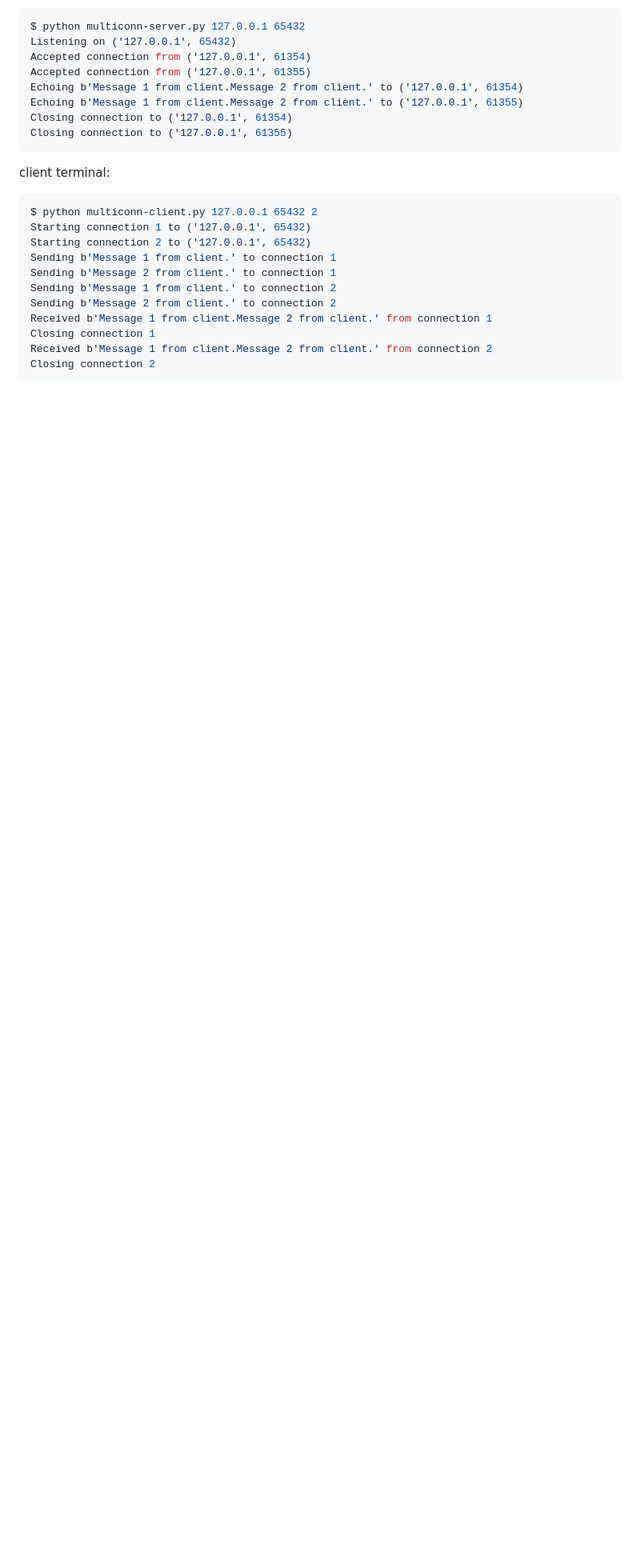
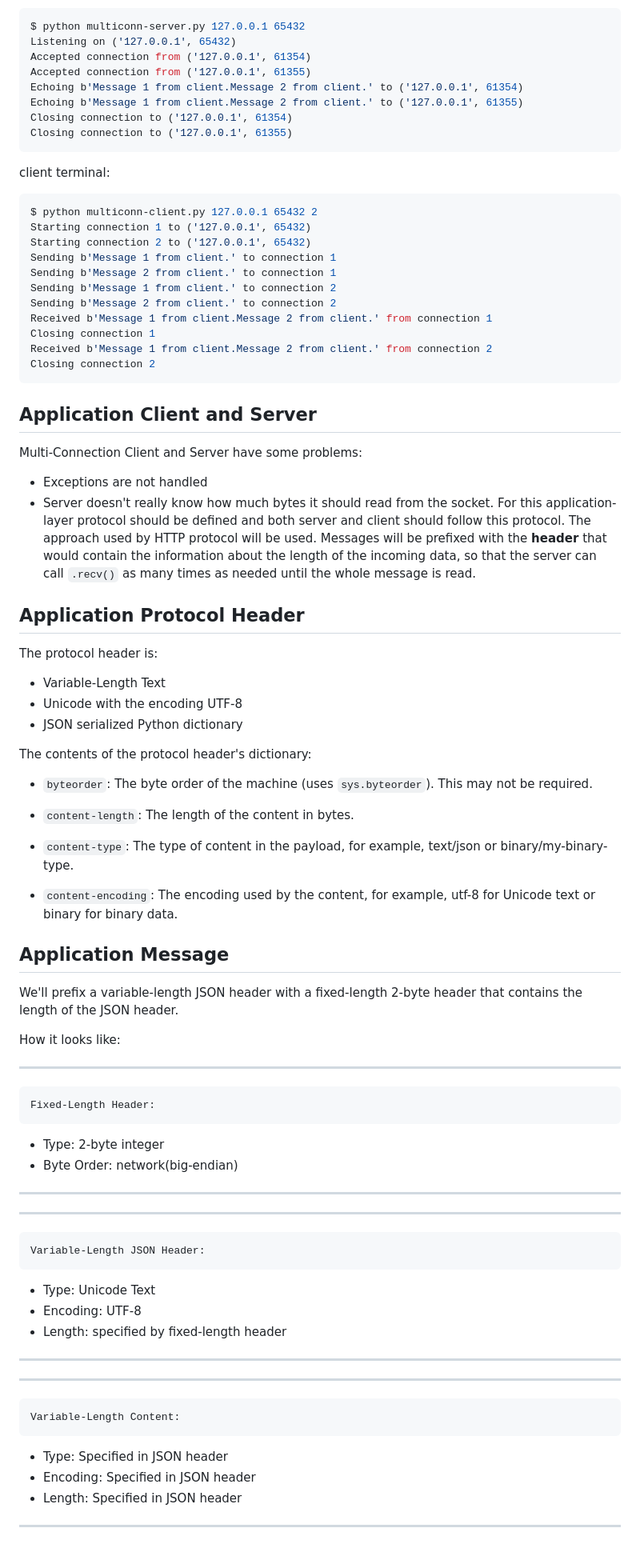
Before and after one commit to Andrew-157/rigpy, a Markdown page: http-server.md, the part around the change printed below. Shown: that part at 80% size. Rendered like a GitHub page; blank space fills up the shorter version.

Commit message:
add documentation section about protocol and application message

````diff
--- a/http-server.md
+++ b/http-server.md
@@ -308,3 +308,54 @@ Closing connection 1
 Received b'Message 1 from client.Message 2 from client.' from connection 2
 Closing connection 2
 ```
+
+## Application Client and Server
+
+Multi-Connection Client and Server have some problems:
+
+- Exceptions are not handled
+- Server doesn't really know how much bytes it should read from the socket. For this application-layer protocol should be defined and both server and client should follow this protocol. The approach used by HTTP protocol will be used. Messages will be prefixed with the **header** that would contain the information about the length of the incoming data, so that the server can call `.recv()` as many times as needed until the whole message is read.
+
+## Application Protocol Header
+
+The protocol header is:
+
+- Variable-Length Text
+- Unicode with the encoding UTF-8
+- JSON serialized Python dictionary
+
+The contents of the protocol header's dictionary:
+
+- `byteorder`: The byte order of the machine (uses `sys.byteorder`). This may not be required.
+
+- `content-length`: The length of the content in bytes.
+
+- `content-type`: The type of content in the payload, for example, text/json or binary/my-binary-type.
+
+- `content-encoding`: The encoding used by the content, for example, utf-8 for Unicode text or binary for binary data.
+
+## Application Message
+
+We'll prefix a variable-length JSON header with a fixed-length 2-byte header that contains the length of the JSON header.
+
+How it looks like:
+
+______________
+    Fixed-Length Header:
+   - Type: 2-byte integer
+   - Byte Order: network(big-endian)
+______________
+
+______________
+    Variable-Length JSON Header:
+   - Type: Unicode Text
+   - Encoding: UTF-8
+   - Length: specified by fixed-length header
+______________
+
+______________
+    Variable-Length Content:
+   - Type: Specified in JSON header
+   - Encoding: Specified in JSON header
+   - Length: Specified in JSON header
+______________
````
Also changed, not shown: other parts of http-server.md (+1 -1 lines).
